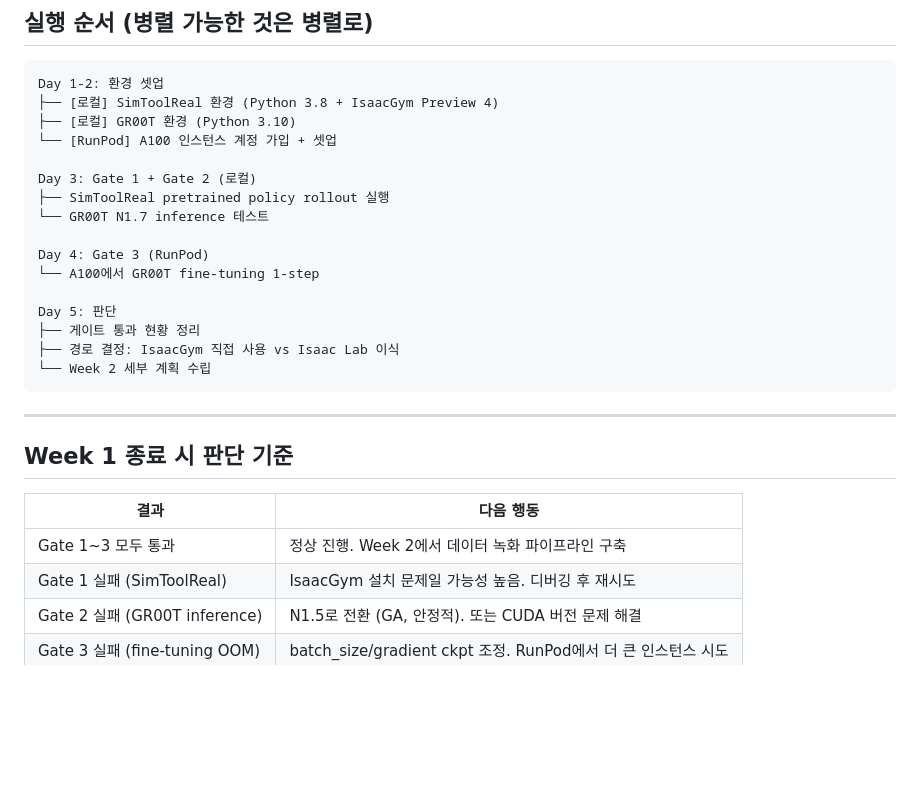
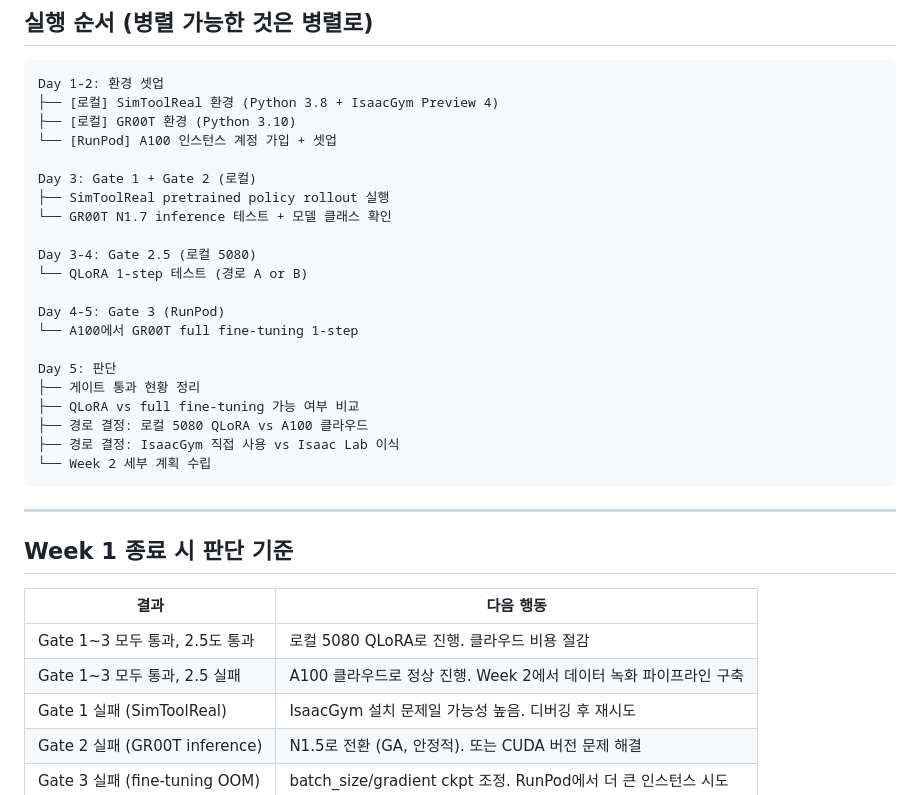
Before and after one commit to SNU-SMRL/dexterous_tool_use, a Markdown page: docs/week1_plan.md, the part around one of its changes. Drawn GitHub-style; blank space fills up the shorter version.

````diff
--- a/docs/week1_plan.md
+++ b/docs/week1_plan.md
@@ -212,13 +256,18 @@ Day 1-2: 환경 셋업
 
 Day 3: Gate 1 + Gate 2 (로컬)
 ├── SimToolReal pretrained policy rollout 실행
-└── GR00T N1.7 inference 테스트
+└── GR00T N1.7 inference 테스트 + 모델 클래스 확인
 
-Day 4: Gate 3 (RunPod)
-└── A100에서 GR00T fine-tuning 1-step
+Day 3-4: Gate 2.5 (로컬 5080)
+└── QLoRA 1-step 테스트 (경로 A or B)
+
+Day 4-5: Gate 3 (RunPod)
+└── A100에서 GR00T full fine-tuning 1-step
 
 Day 5: 판단
 ├── 게이트 통과 현황 정리
+├── QLoRA vs full fine-tuning 가능 여부 비교
+├── 경로 결정: 로컬 5080 QLoRA vs A100 클라우드
 ├── 경로 결정: IsaacGym 직접 사용 vs Isaac Lab 이식
 └── Week 2 세부 계획 수립
 ```
@@ -229,7 +278,8 @@ Day 5: 판단
 
 | 결과 | 다음 행동 |
 |---|---|
-| Gate 1~3 모두 통과 | 정상 진행. Week 2에서 데이터 녹화 파이프라인 구축 |
+| Gate 1~3 모두 통과, 2.5도 통과 | 로컬 5080 QLoRA로 진행. 클라우드 비용 절감 |
+| Gate 1~3 모두 통과, 2.5 실패 | A100 클라우드로 정상 진행. Week 2에서 데이터 녹화 파이프라인 구축 |
 | Gate 1 실패 (SimToolReal) | IsaacGym 설치 문제일 가능성 높음. 디버깅 후 재시도 |
 | Gate 2 실패 (GR00T inference) | N1.5로 전환 (GA, 안정적). 또는 CUDA 버전 문제 해결 |
 | Gate 3 실패 (fine-tuning OOM) | batch_size/gradient ckpt 조정. RunPod에서 더 큰 인스턴스 시도 |
````
Also changed, not shown: other parts of docs/week1_plan.md (+45 -1 lines).
